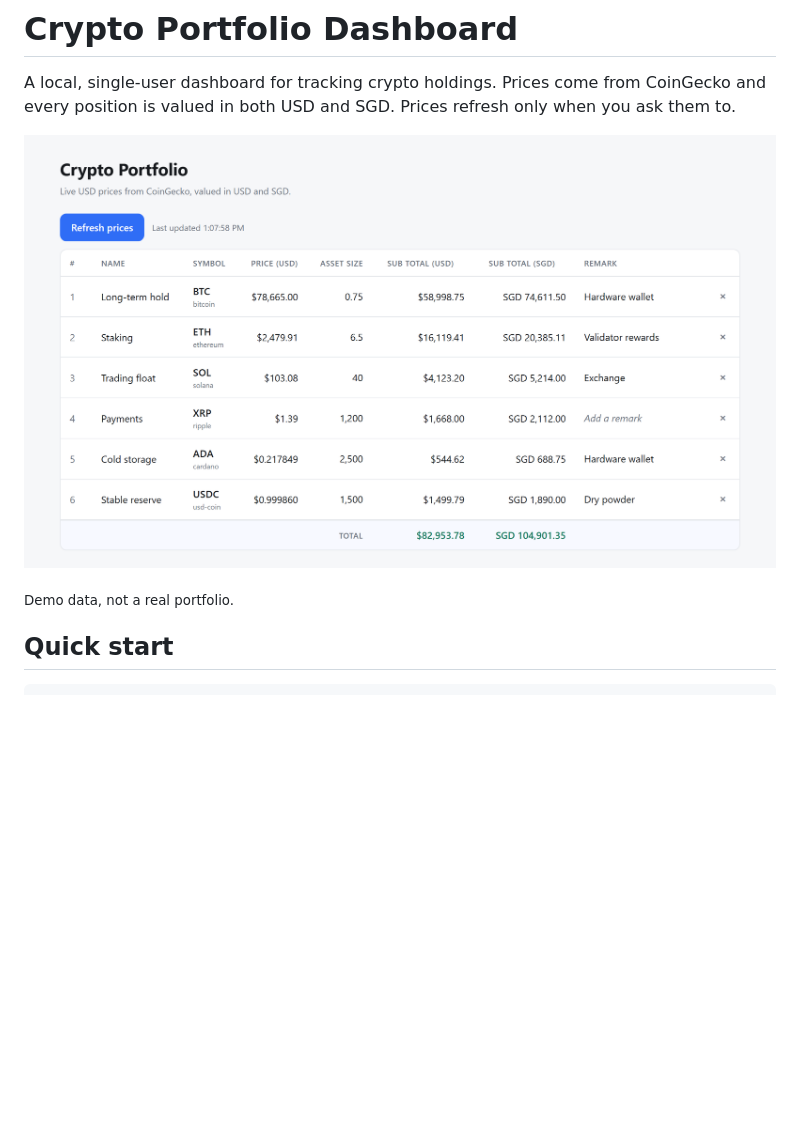
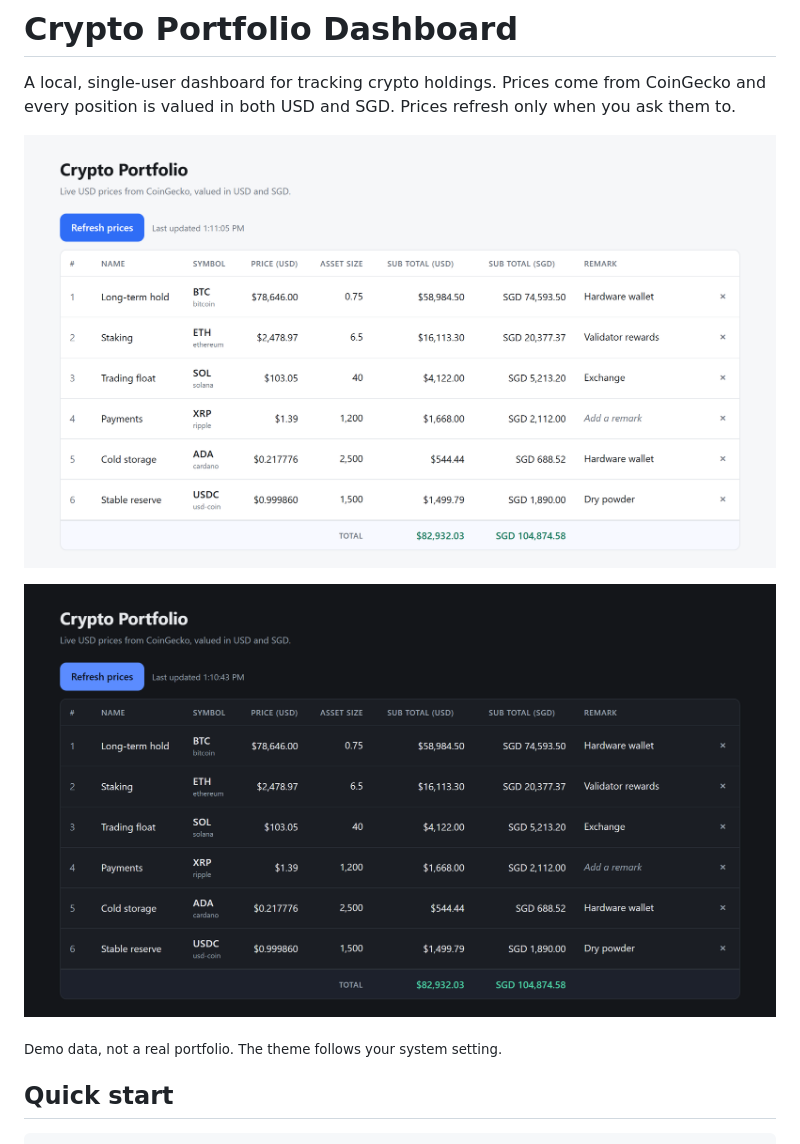
Before and after one commit to kodence/crypto-portfolio-dashboard, a Markdown page: README.md, the part around one of its changes. Rendered like a GitHub page; pictures changed too: docs/screenshot-dark.png (added), docs/screenshot.png; blank space fills up the shorter version.

Commit message:
Add a dark-mode screenshot, recapture light to match
Both captured over the DevTools Protocol with prefers-color-scheme
emulated, so the framing and price snapshot are identical between them.
Demo data, not real holdings.

Co-Authored-By: Claude Opus 5 <noreply@anthropic.com>

```diff
--- a/README.md
+++ b/README.md
@@ -7,5 +7,7 @@ position is valued in both USD and SGD. Prices refresh only when you ask them to
 
-<sub>Demo data, not a real portfolio.</sub>
+![The same dashboard in dark mode](docs/screenshot-dark.png)
+
+<sub>Demo data, not a real portfolio. The theme follows your system setting.</sub>
 
 ## Quick start
 
```
Also changed, not shown: other parts of README.md (+1 -1 lines).
